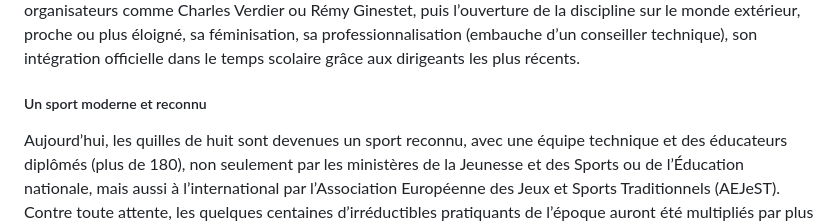
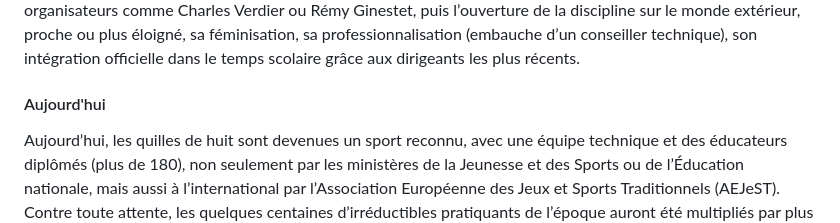
Before and after one commit to Siwa12100/Archius, a Markdown page: src/ioa/menu.md, the part around the change. Drawn GitHub-style.

Commit message:
ajout quilles

```diff
--- a/src/ioa/menu.md
+++ b/src/ioa/menu.md
@@ -58,7 +58,7 @@ Si les années 60 voient quasiment disparaître les jeux improvisés au profit d
 
 D’autres facteurs interviendront progressivement dans le développement de la pratique, tels que la “réintroduction” des quilles dans le milieu scolaire (USEP), dans les années 70, grâce à des instituteurs dont le plus connu répond au nom d’Henri Recoules, mais aussi la structuration des compétitions grâce à des organisateurs comme Charles Verdier ou Rémy Ginestet, puis l’ouverture de la discipline sur le monde extérieur, proche ou plus éloigné, sa féminisation, sa professionnalisation (embauche d’un conseiller technique), son intégration officielle dans le temps scolaire grâce aux dirigeants les plus récents.
 
-##### Un sport moderne et reconnu
+#### Aujourd'hui
 Aujourd’hui, les quilles de huit sont devenues un sport reconnu, avec une équipe technique et des éducateurs diplômés (plus de 180), non seulement par les ministères de la Jeunesse et des Sports ou de l’Éducation nationale, mais aussi à l’international par l’Association Européenne des Jeux et Sports Traditionnels (AEJeST). Contre toute attente, les quelques centaines d’irréductibles pratiquants de l’époque auront été multipliés par plus de 10 puisqu’en 2012 plus de 4 600 quilleurs/euses licenciés ont été dénombrés, faisant du sport de quilles de huit le deuxième sport le plus pratiqué en Aveyron, après le football et, au plan national, la deuxième discipline de la Fédération Française de Bowling et de Sport de Quilles (FFBSQ), derrière le bowling.
 
 Pendant l'opération País II (Comtal, Lot, Truyère-2022), nous avons collecté les souvenirs d'une autre grande figure aveyronnaise du jeu de quilles : Henri Recoules (voir son **Camin de vida**).
```
